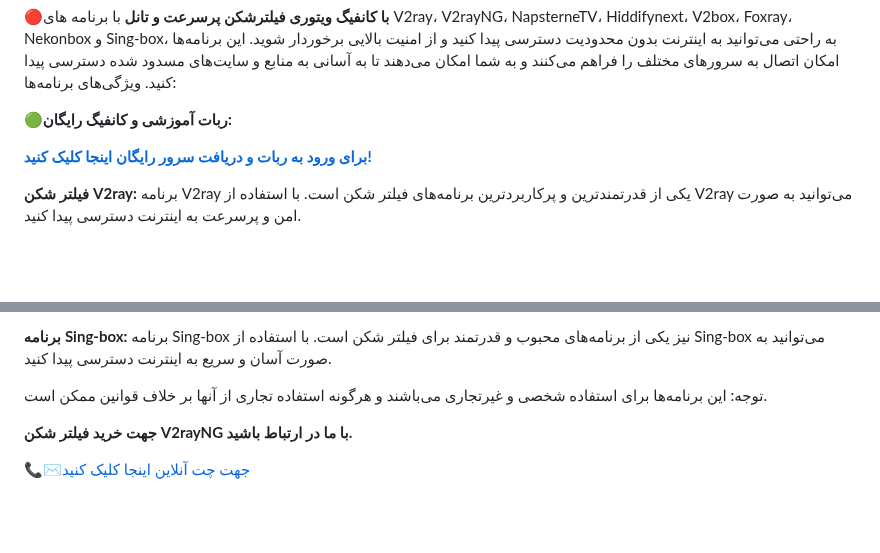
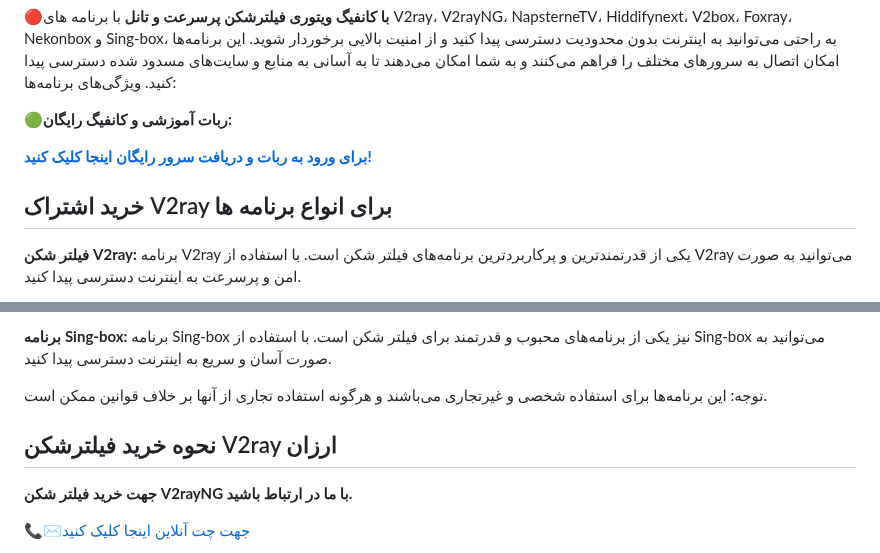
Before and after one commit to v2rayng-vpn/v2rayng, a Markdown page: README.md, 2 parts joined by grey strips. Drawn GitHub-style; blank space fills up the shorter version.

```diff
--- a/README.md
+++ b/README.md
@@ -10,6 +10,7 @@
 
 **[برای ورود به ربات و دریافت سرور رایگان اینجا کلیک کنید!](https://t.me/v2rayng_gptbot)**
 
+## خرید اشتراک V2ray برای انواع برنامه ها
 **فیلتر شکن V2ray:** برنامه V2ray یکی از قدرتمندترین و پرکاربردترین برنامه‌های فیلتر شکن است. با استفاده از V2ray می‌توانید به صورت امن و پرسرعت به اینترنت دسترسی پیدا کنید.
 
 **برنامه V2rayNG:** برنامه V2rayNG نیز یکی از برنامه‌های محبوب و قدرتمند برای فیلتر شکن است. با استفاده از V2rayNG می‌توانید به صورت آسان و سریع به اینترنت دسترسی پیدا کنید.
@@ -27,7 +28,7 @@
 **برنامه Sing-box:** برنامه Sing-box نیز یکی از برنامه‌های محبوب و قدرتمند برای فیلتر شکن است. با استفاده از Sing-box می‌توانید به صورت آسان و سریع به اینترنت دسترسی پیدا کنید.
 
 توجه: این برنامه‌ها برای استفاده شخصی و غیرتجاری می‌باشند و هرگونه استفاده تجاری از آنها بر خلاف قوانین ممکن است.
-
+## نحوه خرید فیلترشکن V2ray ارزان
 **جهت خرید فیلتر شکن V2rayNG با ما در ارتباط باشید.**
 
 📞✉️[جهت چت آنلاین اینجا کلیک کنید](https://v2rayng-vpn.github.io/v2rayng/)
```
